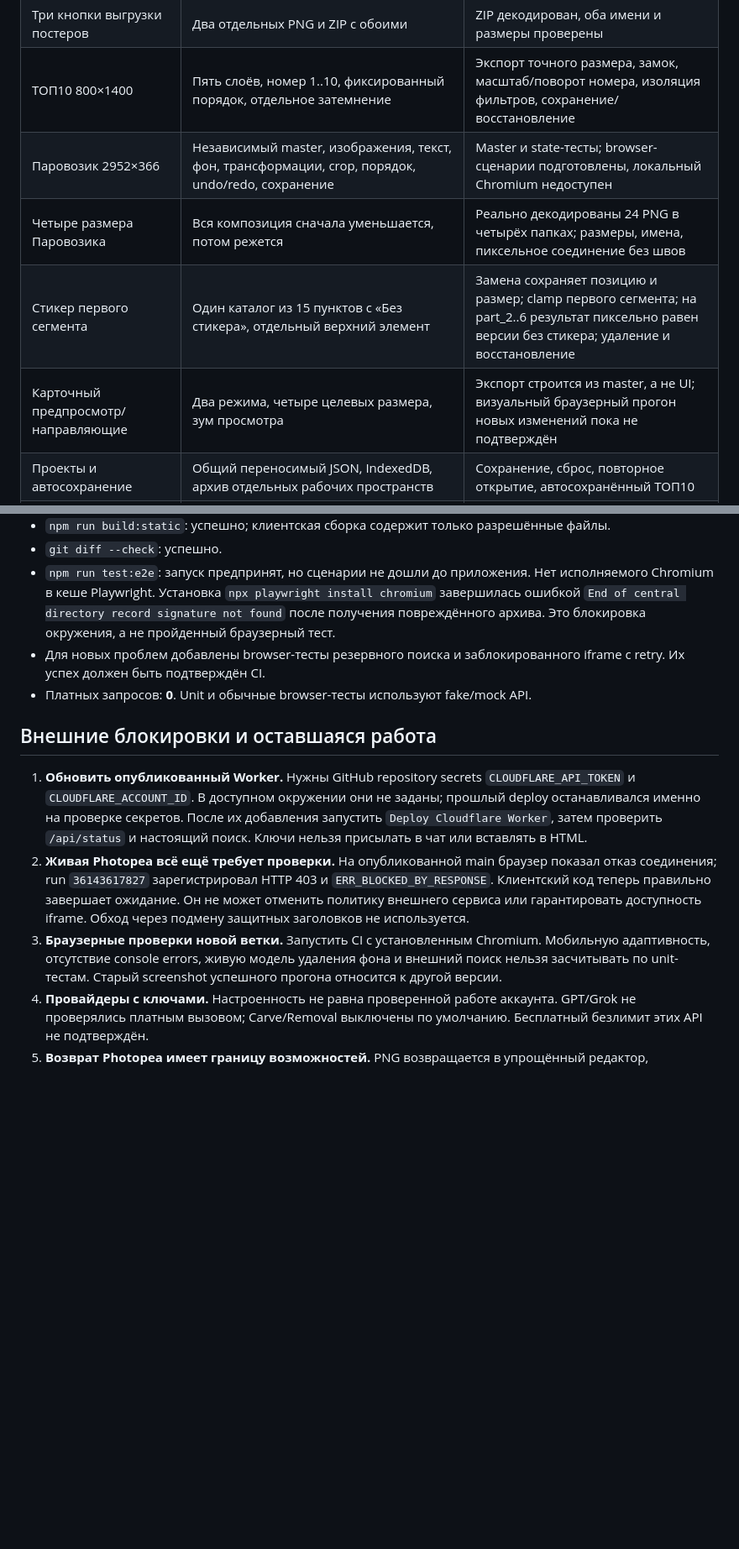
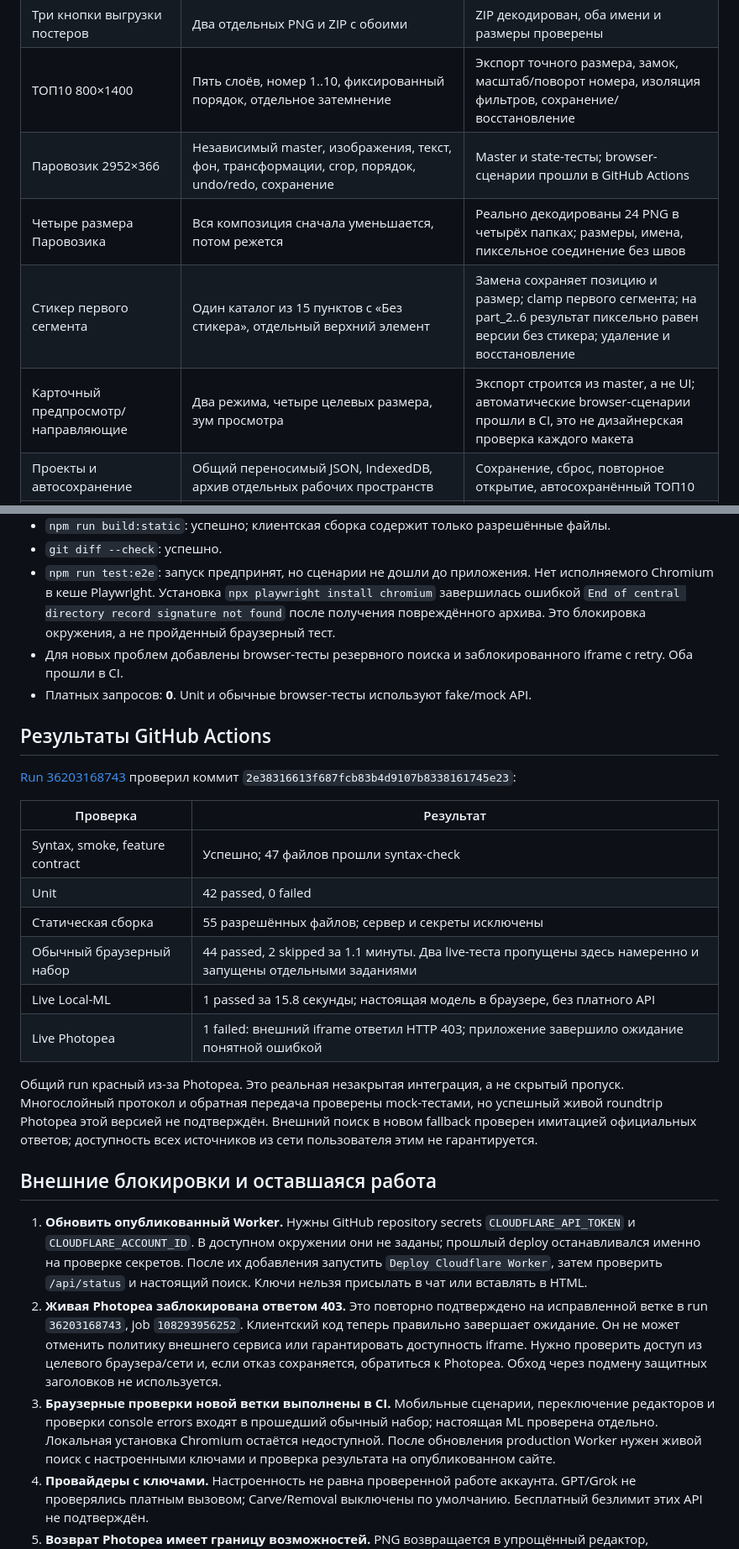
Before and after one commit to skoomaholic-art/photopea-ai, a Markdown page: docs/AUDIT-2026-09-26.md, 2 parts joined by grey strips. Shown at 84% size. Rendered like a GitHub page; blank space fills up the shorter version.

Commit message:
Record browser and live integration verification results

```diff
--- a/docs/AUDIT-2026-09-26.md
+++ b/docs/AUDIT-2026-09-26.md
@@ -40,10 +41,10 @@
 | Прозрачный логотип | Альфа-канал исходника сохранён | Прозрачные пиксели PNG и отдельный слой в модели передачи |
 | Три кнопки выгрузки постеров | Два отдельных PNG и ZIP с обоими | ZIP декодирован, оба имени и размеры проверены |
 | ТОП10 800×1400 | Пять слоёв, номер 1..10, фиксированный порядок, отдельное затемнение | Экспорт точного размера, замок, масштаб/поворот номера, изоляция фильтров, сохранение/восстановление |
-| Паровозик 2952×366 | Независимый master, изображения, текст, фон, трансформации, crop, порядок, undo/redo, сохранение | Master и state-тесты; browser-сценарии подготовлены, локальный Chromium недоступен |
+| Паровозик 2952×366 | Независимый master, изображения, текст, фон, трансформации, crop, порядок, undo/redo, сохранение | Master и state-тесты; browser-сценарии прошли в GitHub Actions |
 | Четыре размера Паровозика | Вся композиция сначала уменьшается, потом режется | Реально декодированы 24 PNG в четырёх папках; размеры, имена, пиксельное соединение без швов |
 | Стикер первого сегмента | Один каталог из 15 пунктов с «Без стикера», отдельный верхний элемент | Замена сохраняет позицию и размер; clamp первого сегмента; на part_2..6 результат пиксельно равен версии без стикера; удаление и восстановление |
-| Карточный предпросмотр/направляющие | Два режима, четыре целевых размера, зум просмотра | Экспорт строится из master, а не UI; визуальный браузерный прогон новых изменений пока не подтверждён |
+| Карточный предпросмотр/направляющие | Два режима, четыре целевых размера, зум просмотра | Экспорт строится из master, а не UI; автоматические browser-сценарии прошли в CI, это не дизайнерская проверка каждого макета |
 | Проекты и автосохранение | Общий переносимый JSON, IndexedDB, архив отдельных рабочих пространств | Сохранение, сброс, повторное открытие, автосохранённый ТОП10 |
 | Иконка | Пользовательский `poster-markup-icon.png` в шапке и favicon | Пути и включение в статическую сборку; не создавалась новая замена исходника |
 | Точное название RU/KZ и подробный промпт | Валидация, сохранение исходного логотипа, ручное применение результата | Проверены текст промпта, обработка credit/quota, восстановление управления; AI-ответы имитируются |
@@ -60,14 +61,29 @@
 - `npm run build:static`: успешно; клиентская сборка содержит только разрешённые файлы.
 - `git diff --check`: успешно.
 - `npm run test:e2e`: запуск предпринят, но сценарии не дошли до приложения. Нет исполняемого Chromium в кеше Playwright. Установка `npx playwright install chromium` завершилась ошибкой `End of central directory record signature not found` после получения повреждённого архива. Это блокировка окружения, а не пройденный браузерный тест.
-- Для новых проблем добавлены browser-тесты резервного поиска и заблокированного iframe с retry. Их успех должен быть подтверждён CI.
+- Для новых проблем добавлены browser-тесты резервного поиска и заблокированного iframe с retry. Оба прошли в CI.
 - Платных запросов: **0**. Unit и обычные browser-тесты используют fake/mock API.
+
+## Результаты GitHub Actions
+
+[Run 36203168743](https://github.com/skoomaholic-art/photopea-ai/actions/runs/36203168743) проверил коммит `2e38316613f687fcb83b4d9107b8338161745e23`:
+
+| Проверка | Результат |
+| --- | --- |
+| Syntax, smoke, feature contract | Успешно; 47 файлов прошли syntax-check |
+| Unit | 42 passed, 0 failed |
+| Статическая сборка | 55 разрешённых файлов; сервер и секреты исключены |
+| Обычный браузерный набор | 44 passed, 2 skipped за 1.1 минуты. Два live-теста пропущены здесь намеренно и запущены отдельными заданиями |
+| Live Local-ML | 1 passed за 15.8 секунды; настоящая модель в браузере, без платного API |
+| Live Photopea | 1 failed: внешний iframe ответил HTTP 403; приложение завершило ожидание понятной ошибкой |
+
+Общий run красный из-за Photopea. Это реальная незакрытая интеграция, а не скрытый пропуск. Многослойный протокол и обратная передача проверены mock-тестами, но успешный живой roundtrip Photopea этой версией не подтверждён. Внешний поиск в новом fallback проверен имитацией официальных ответов; доступность всех источников из сети пользователя этим не гарантируется.
 
 ## Внешние блокировки и оставшаяся работа
 
 1. **Обновить опубликованный Worker.** Нужны GitHub repository secrets `CLOUDFLARE_API_TOKEN` и `CLOUDFLARE_ACCOUNT_ID`. В доступном окружении они не заданы; прошлый deploy останавливался именно на проверке секретов. После их добавления запустить `Deploy Cloudflare Worker`, затем проверить `/api/status` и настоящий поиск. Ключи нельзя присылать в чат или вставлять в HTML.
-2. **Живая Photopea всё ещё требует проверки.** На опубликованной main браузер показал отказ соединения; run `36143617827` зарегистрировал HTTP 403 и `ERR_BLOCKED_BY_RESPONSE`. Клиентский код теперь правильно завершает ожидание. Он не может отменить политику внешнего сервиса или гарантировать доступность iframe. Обход через подмену защитных заголовков не используется.
-3. **Браузерные проверки новой ветки.** Запустить CI с установленным Chromium. Мобильную адаптивность, отсутствие console errors, живую модель удаления фона и внешний поиск нельзя засчитывать по unit-тестам. Старый screenshot успешного прогона относится к другой версии.
+2. **Живая Photopea заблокирована ответом 403.** Это повторно подтверждено на исправленной ветке в run `36203168743`, job `108293956252`. Клиентский код теперь правильно завершает ожидание. Он не может отменить политику внешнего сервиса или гарантировать доступность iframe. Нужно проверить доступ из целевого браузера/сети и, если отказ сохраняется, обратиться к Photopea. Обход через подмену защитных заголовков не используется.
+3. **Браузерные проверки новой ветки выполнены в CI.** Мобильные сценарии, переключение редакторов и проверки console errors входят в прошедший обычный набор; настоящая ML проверена отдельно. Локальная установка Chromium остаётся недоступной. После обновления production Worker нужен живой поиск с настроенными ключами и проверка результата на опубликованном сайте.
 4. **Провайдеры с ключами.** Настроенность не равна проверенной работе аккаунта. GPT/Grok не проверялись платным вызовом; Carve/Removal выключены по умолчанию. Бесплатный безлимит этих API не подтверждён.
 5. **Возврат Photopea имеет границу возможностей.** PNG возвращается в упрощённый редактор, многослойный PSD сохраняется для повторного открытия в Photopea. Произвольные маски, эффекты и smart objects обратно в нативные элементы приложения не разбираются. Это сохранённое ограничение, не полная двусторонняя конвертация.
 6. **Качество AI и ML.** Нет гарантии точной казахской надписи от генератора или идеального вырезания сложного логотипа локальной моделью. Исходник остаётся доступным, результат применяется вручную. Текущий визуальный редактор не заменяет ручную маску ретуши.
```
Also changed, not shown: other parts of docs/AUDIT-2026-09-26.md (+3 -2 lines).
